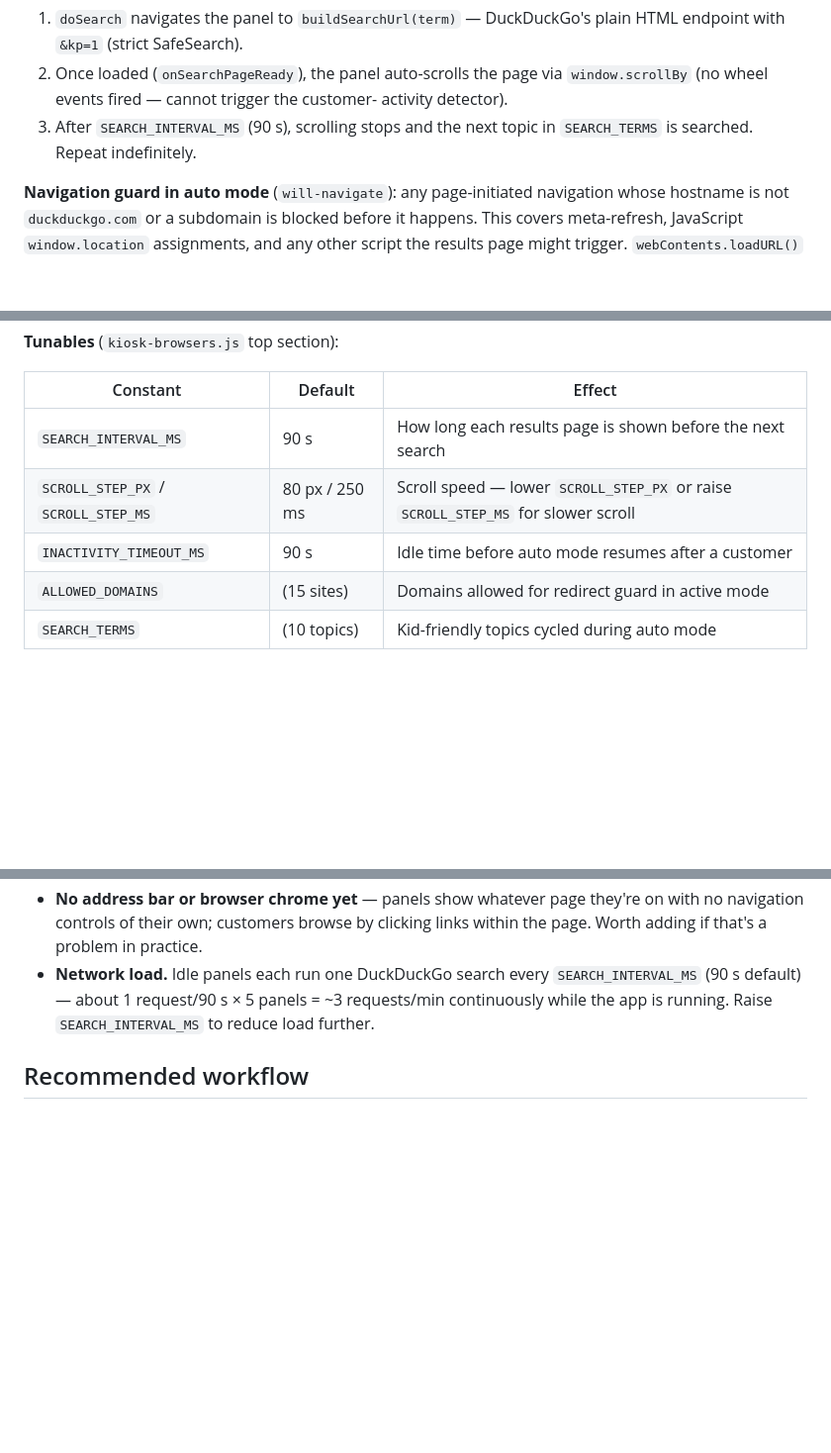
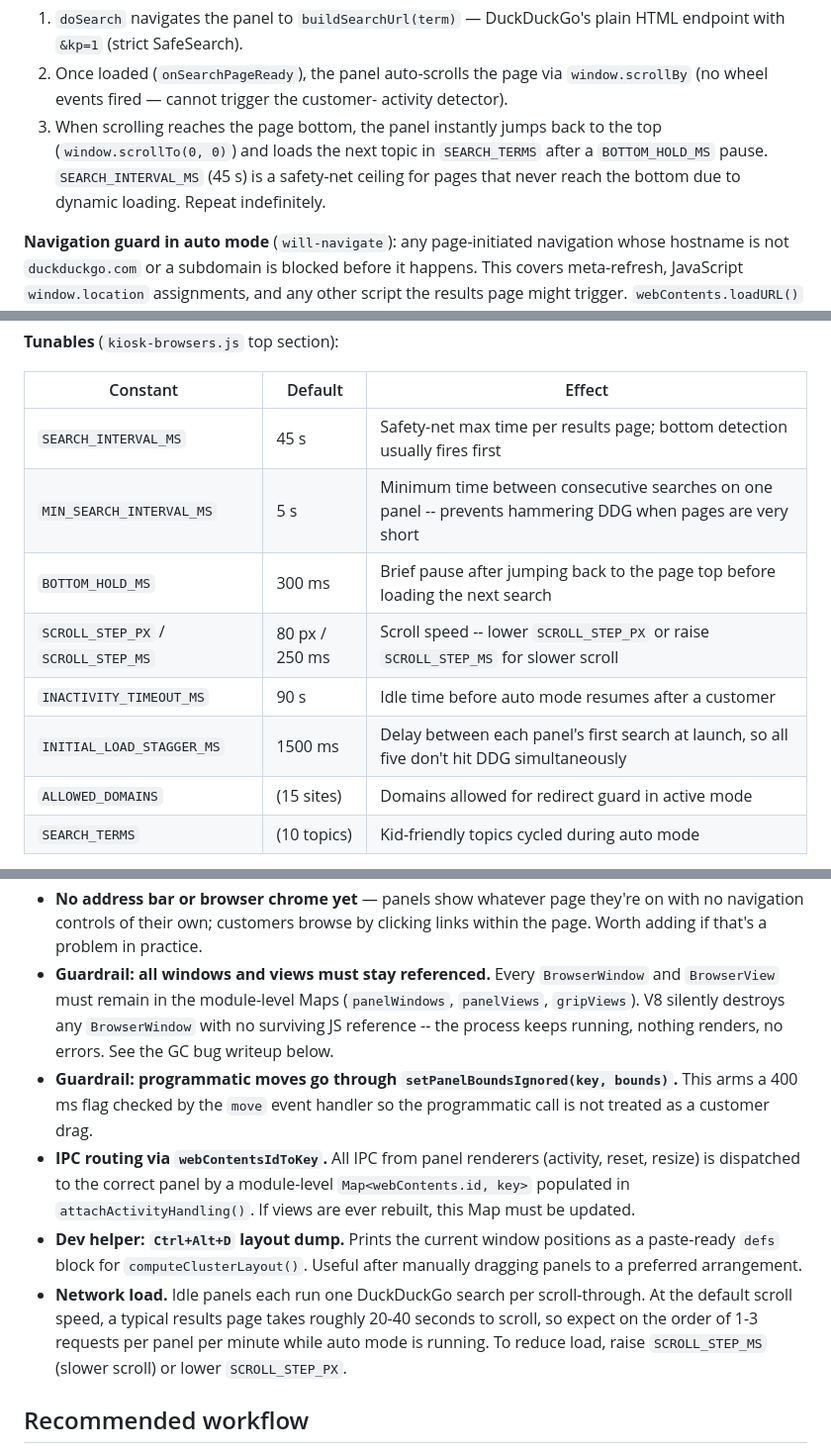
Before and after one commit to jeanetteahn/internet-cafe, a Markdown page: wallpaper/README.md, 3 parts joined by grey strips. Shown at 99% size. GitHub-like rendering; blank space fills up the shorter version.

```diff
--- a/wallpaper/README.md
+++ b/wallpaper/README.md
@@ -231,8 +231,11 @@ Panels never navigate to individual result links.
 2. Once loaded (`onSearchPageReady`), the panel auto-scrolls the page via
    `window.scrollBy` (no wheel events fired — cannot trigger the customer-
    activity detector).
-3. After `SEARCH_INTERVAL_MS` (90 s), scrolling stops and the next topic
-   in `SEARCH_TERMS` is searched.  Repeat indefinitely.
+3. When scrolling reaches the page bottom, the panel instantly jumps back
+   to the top (`window.scrollTo(0, 0)`) and loads the next topic in
+   `SEARCH_TERMS` after a `BOTTOM_HOLD_MS` pause.  `SEARCH_INTERVAL_MS`
+   (45 s) is a safety-net ceiling for pages that never reach the bottom
+   due to dynamic loading.  Repeat indefinitely.
 
 **Navigation guard in auto mode** (`will-navigate`): any page-initiated
 navigation whose hostname is not `duckduckgo.com` or a subdomain is blocked
@@ -259,9 +262,12 @@ stop the loop instantly.
 
 | Constant | Default | Effect |
 |---|---|---|
-| `SEARCH_INTERVAL_MS` | 90 s | How long each results page is shown before the next search |
-| `SCROLL_STEP_PX` / `SCROLL_STEP_MS` | 80 px / 250 ms | Scroll speed — lower `SCROLL_STEP_PX` or raise `SCROLL_STEP_MS` for slower scroll |
+| `SEARCH_INTERVAL_MS` | 45 s | Safety-net max time per results page; bottom detection usually fires first |
+| `MIN_SEARCH_INTERVAL_MS` | 5 s | Minimum time between consecutive searches on one panel -- prevents hammering DDG when pages are very short |
+| `BOTTOM_HOLD_MS` | 300 ms | Brief pause after jumping back to the page top before loading the next search |
+| `SCROLL_STEP_PX` / `SCROLL_STEP_MS` | 80 px / 250 ms | Scroll speed -- lower `SCROLL_STEP_PX` or raise `SCROLL_STEP_MS` for slower scroll |
 | `INACTIVITY_TIMEOUT_MS` | 90 s | Idle time before auto mode resumes after a customer |
+| `INITIAL_LOAD_STAGGER_MS` | 1500 ms | Delay between each panel's first search at launch, so all five don't hit DDG simultaneously |
 | `ALLOWED_DOMAINS` | (15 sites) | Domains allowed for redirect guard in active mode |
 | `SEARCH_TERMS` | (10 topics) | Kid-friendly topics cycled during auto mode |
 
@@ -357,10 +363,27 @@ Other things worth knowing:
   they're on with no navigation controls of their own; customers browse by
   clicking links within the page. Worth adding if that's a problem in
   practice.
-- **Network load.** Idle panels each run one DuckDuckGo search every
-  `SEARCH_INTERVAL_MS` (90 s default) — about 1 request/90 s × 5 panels
-  = ~3 requests/min continuously while the app is running.  Raise
-  `SEARCH_INTERVAL_MS` to reduce load further.
+- **Guardrail: all windows and views must stay referenced.** Every
+  `BrowserWindow` and `BrowserView` must remain in the module-level Maps
+  (`panelWindows`, `panelViews`, `gripViews`).  V8 silently destroys any
+  `BrowserWindow` with no surviving JS reference -- the process keeps
+  running, nothing renders, no errors.  See the GC bug writeup below.
+- **Guardrail: programmatic moves go through `setPanelBoundsIgnored(key, bounds)`.**
+  This arms a 400 ms flag checked by the `move` event handler so the
+  programmatic call is not treated as a customer drag.
+- **IPC routing via `webContentsIdToKey`.** All IPC from panel renderers
+  (activity, reset, resize) is dispatched to the correct panel by a
+  module-level `Map<webContents.id, key>` populated in
+  `attachActivityHandling()`.  If views are ever rebuilt, this Map must be
+  updated.
+- **Dev helper: `Ctrl+Alt+D` layout dump.** Prints the current window
+  positions as a paste-ready `defs` block for `computeClusterLayout()`.
+  Useful after manually dragging panels to a preferred arrangement.
+- **Network load.** Idle panels each run one DuckDuckGo search per
+  scroll-through.  At the default scroll speed, a typical results page
+  takes roughly 20-40 seconds to scroll, so expect on the order of 1-3
+  requests per panel per minute while auto mode is running.  To reduce
+  load, raise `SCROLL_STEP_MS` (slower scroll) or lower `SCROLL_STEP_PX`.
 
 ## Recommended workflow
 
```
Also changed, not shown: other parts of wallpaper/README.md (+0 -7 lines), README.md (+78 -14 lines).
